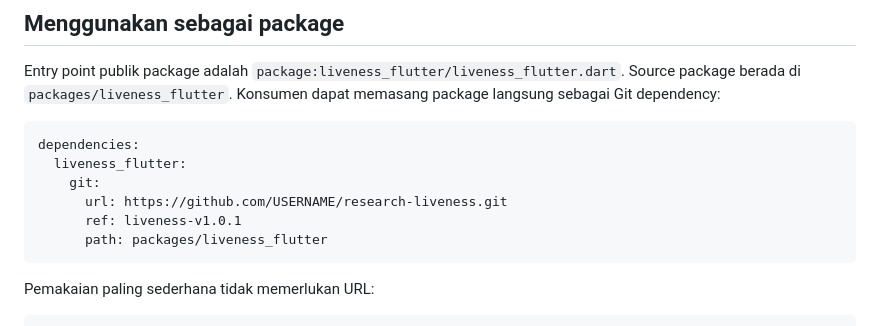
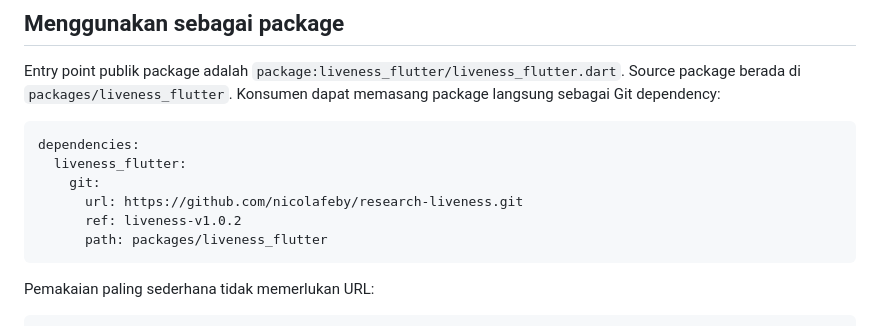
Before and after one commit to nicolafeby/liveness, a Markdown page: mobile/README.md, the part around the change. GitHub-like rendering.

Commit message:
docs(mobile): update package repository reference

````diff
--- a/mobile/README.md
+++ b/mobile/README.md
@@ -57,8 +57,8 @@ Git dependency:
 dependencies:
   liveness_flutter:
     git:
-      url: https://github.com/USERNAME/research-liveness.git
-      ref: liveness-v1.0.1
+      url: https://github.com/nicolafeby/research-liveness.git
+      ref: liveness-v1.0.2
       path: packages/liveness_flutter
 ```
 
````
